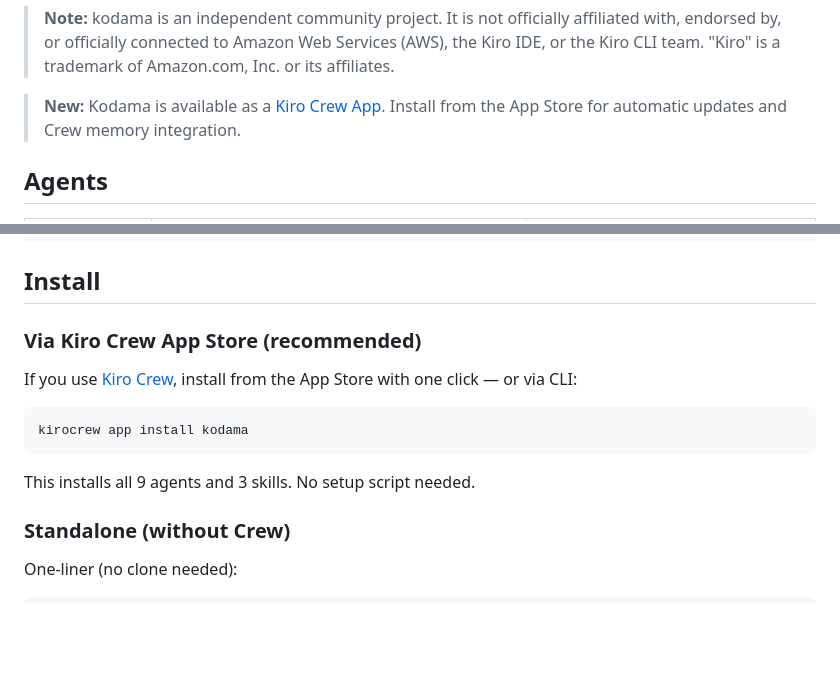
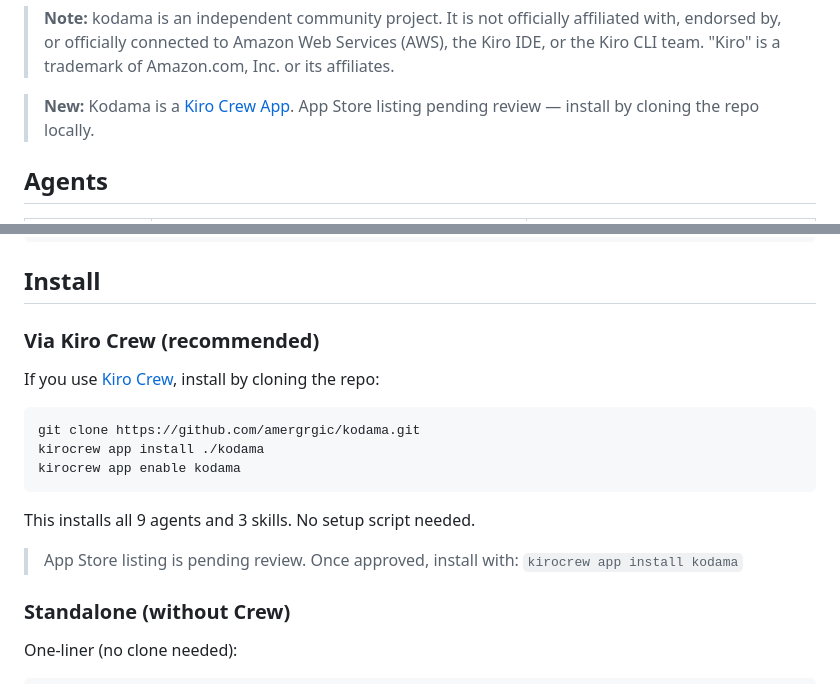
Before and after one commit to amergrgic/kodama, a Markdown page: README.md, 2 parts joined by grey strips. Rendered like a GitHub page; blank space fills up the shorter version.

Commit message:
Update README: Crew App Store listing pending, show clone install method

````diff
--- a/README.md
+++ b/README.md
@@ -16,7 +16,8 @@ One orchestrator. Eight specialists. Zero lock-in.
 
 > **Note:** kodama is an independent community project. It is not officially affiliated with, endorsed by, or officially connected to Amazon Web Services (AWS), the Kiro IDE, or the Kiro CLI team. "Kiro" is a trademark of Amazon.com, Inc. or its affiliates.
 
-> **New:** Kodama is available as a [Kiro Crew App](https://kiro.dev/crew/). Install from the App Store for automatic updates and Crew memory integration.
+> **New:** Kodama is a [Kiro Crew App](https://kiro.dev/crew/). App Store listing pending review — install by cloning the repo locally.
+
 
 ## Agents
 
@@ -46,15 +47,19 @@ kiro-cli chat --agent kodama
 
 ## Install
 
-### Via Kiro Crew App Store (recommended)
+### Via Kiro Crew (recommended)
 
-If you use [Kiro Crew](https://kiro.dev/crew/), install from the App Store with one click — or via CLI:
+If you use [Kiro Crew](https://kiro.dev/crew/), install by cloning the repo:
 
 ```bash
-kirocrew app install kodama
+git clone https://github.com/amergrgic/kodama.git
+kirocrew app install ./kodama
+kirocrew app enable kodama
 ```
 
 This installs all 9 agents and 3 skills. No setup script needed.
+
+> App Store listing is pending review. Once approved, install with: `kirocrew app install kodama`
 
 ### Standalone (without Crew)
 
````
Also changed, not shown: CHANGELOG.md (+1 -1 lines).
